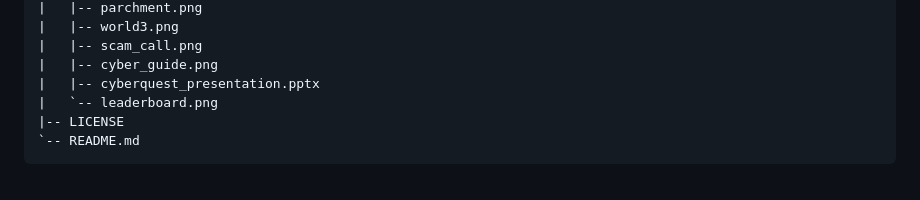
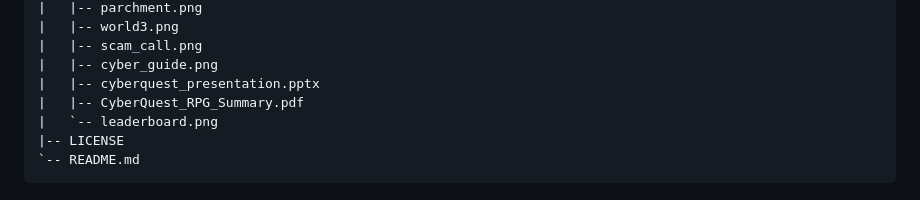
Before and after one commit to YashovardhanReddy001/cyberquest-rpg, a Markdown page: README.md, the part around the change. Rendered like a GitHub page.

Commit message:
Update README tree to include solution summary PDF

```diff
--- a/README.md
+++ b/README.md
@@ -88,6 +88,7 @@ cyberquest-rpg/
 |   |-- scam_call.png
 |   |-- cyber_guide.png
 |   |-- cyberquest_presentation.pptx
+|   |-- CyberQuest_RPG_Summary.pdf
 |   `-- leaderboard.png
 |-- LICENSE
 `-- README.md
```
